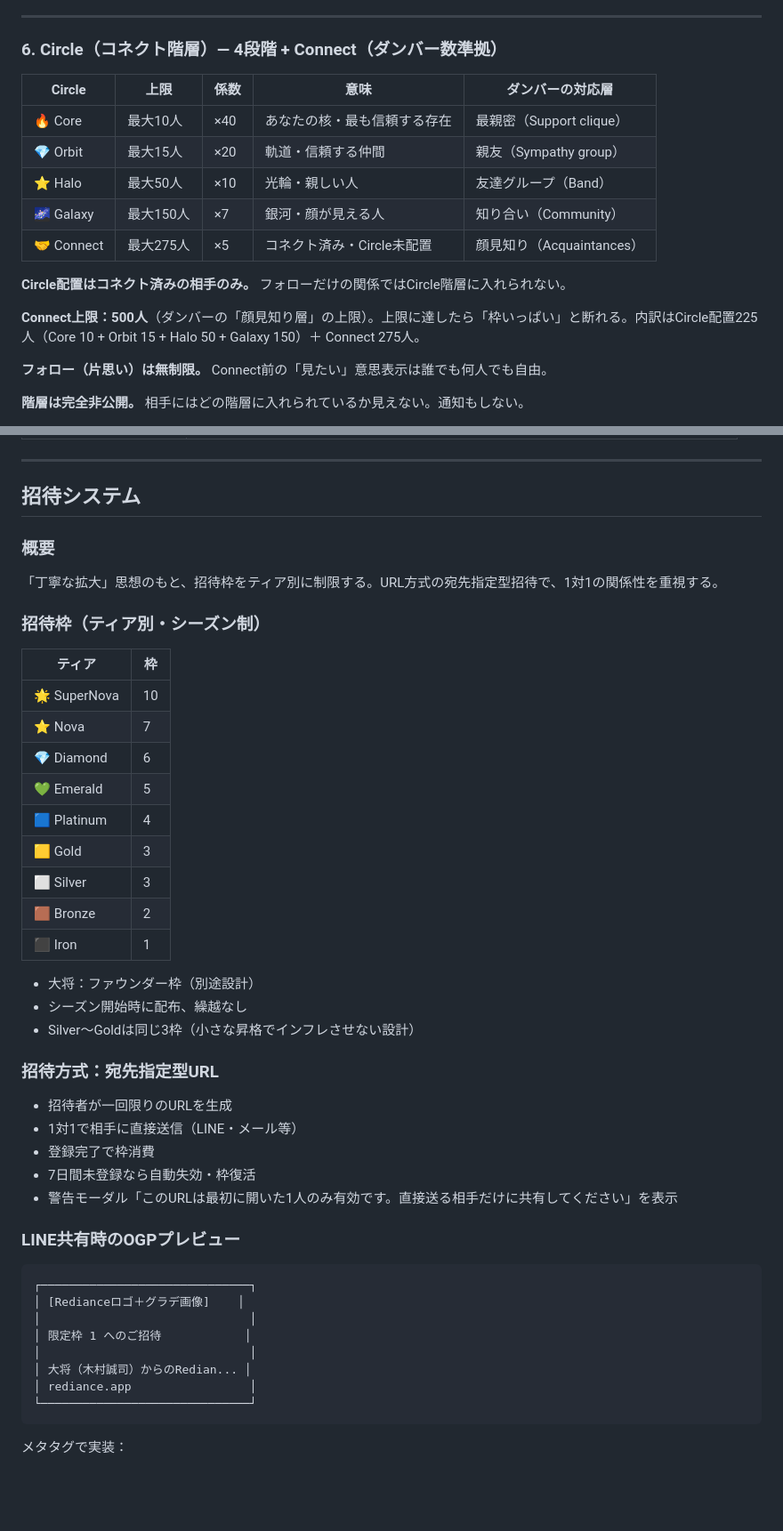
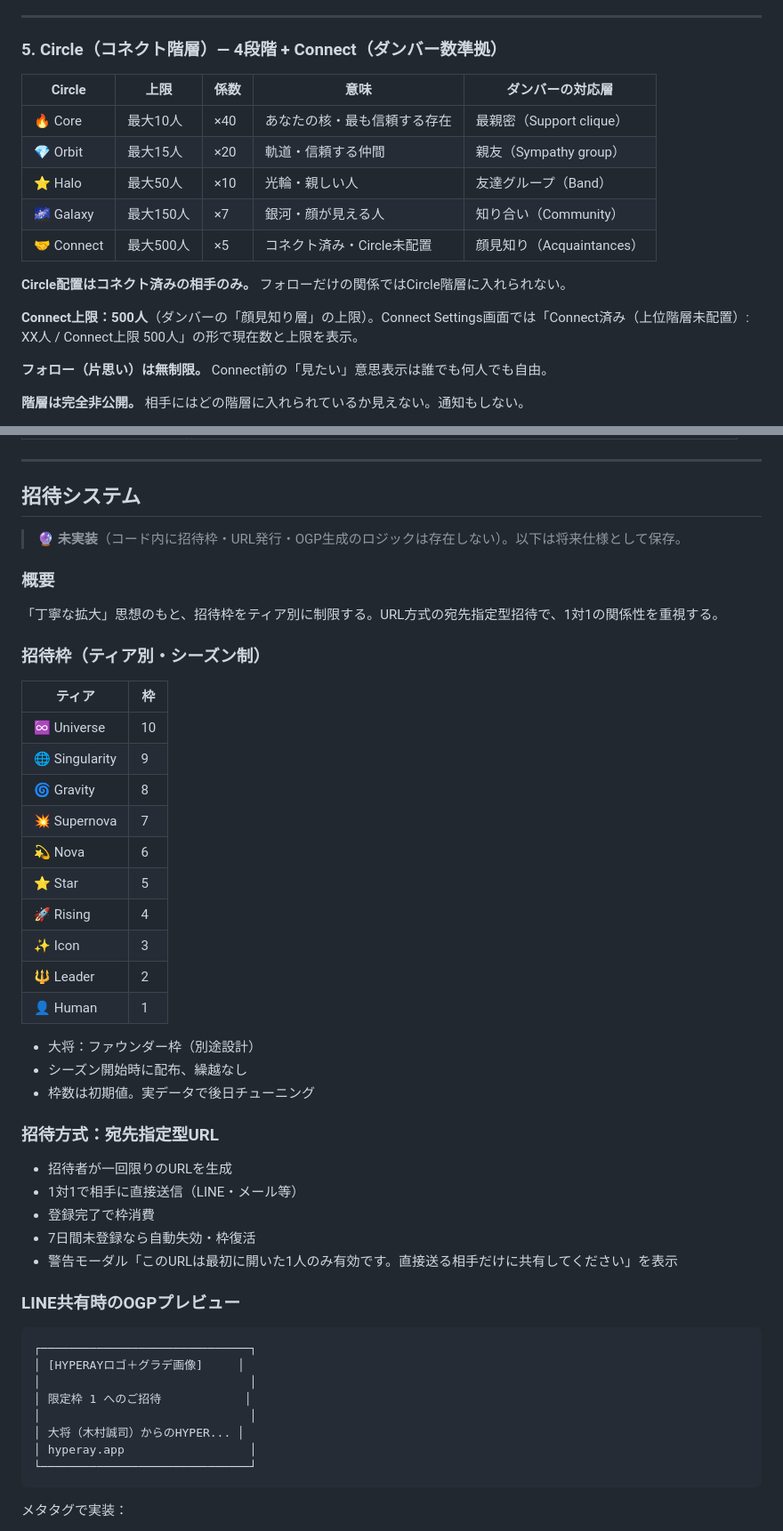
Before and after one commit to kimurap-collab/rediance-sns, a Markdown page: README.md, 2 parts joined by grey strips. Shown at 89% size. Drawn GitHub-style; blank space fills up the shorter version.

````diff
--- a/README.md
+++ b/README.md
@@ -181,7 +180,7 @@ Redianceには3つの関係レイヤーがあります。
 
 ---
 
-### 6. Circle（コネクト階層）— 4段階 + Connect（ダンバー数準拠）
+### 5. Circle（コネクト階層）— 4段階 + Connect（ダンバー数準拠）
 
 | Circle | 上限 | 係数 | 意味 | ダンバーの対応層 |
 |--------|------|------|------|------|
@@ -189,11 +188,11 @@ Redianceには3つの関係レイヤーがあります。
 | 💎 Orbit | 最大15人 | ×20 | 軌道・信頼する仲間 | 親友（Sympathy group） |
 | ⭐ Halo | 最大50人 | ×10 | 光輪・親しい人 | 友達グループ（Band） |
 | 🌌 Galaxy | 最大150人 | ×7 | 銀河・顔が見える人 | 知り合い（Community） |
-| 🤝 Connect | 最大275人 | ×5 | コネクト済み・Circle未配置 | 顔見知り（Acquaintances） |
+| 🤝 Connect | 最大500人 | ×5 | コネクト済み・Circle未配置 | 顔見知り（Acquaintances） |
 
 **Circle配置はコネクト済みの相手のみ。** フォローだけの関係ではCircle階層に入れられない。
 
-**Connect上限：500人**（ダンバーの「顔見知り層」の上限）。上限に達したら「枠いっぱい」と断れる。内訳はCircle配置225人（Core 10 + Orbit 15 + Halo 50 + Galaxy 150）＋ Connect 275人。
+**Connect上限：500人**（ダンバーの「顔見知り層」の上限）。Connect Settings画面では「Connect済み（上位階層未配置）: XX人 / Connect上限 500人」の形で現在数と上限を表示。
 
 **フォロー（片思い）は無制限。** Connect前の「見たい」意思表示は誰でも何人でも自由。
 
@@ -369,6 +383,8 @@ Redianceでは以下の情報が本人以外に見えない：
 
 ## 招待システム
 
+> 🔮 **未実装**（コード内に招待枠・URL発行・OGP生成のロジックは存在しない）。以下は将来仕様として保存。
+
 ### 概要
 
 「丁寧な拡大」思想のもと、招待枠をティア別に制限する。URL方式の宛先指定型招待で、1対1の関係性を重視する。
@@ -377,19 +393,20 @@ Redianceでは以下の情報が本人以外に見えない：
 
 | ティア | 枠 |
 |---|---|
-| 🌟 SuperNova | 10 |
-| ⭐ Nova | 7 |
-| 💎 Diamond | 6 |
-| 💚 Emerald | 5 |
-| 🟦 Platinum | 4 |
-| 🟨 Gold | 3 |
-| ⬜ Silver | 3 |
-| 🟫 Bronze | 2 |
-| ⬛ Iron | 1 |
+| ♾️ Universe | 10 |
+| 🌐 Singularity | 9 |
+| 🌀 Gravity | 8 |
+| 💥 Supernova | 7 |
+| 💫 Nova | 6 |
+| ⭐ Star | 5 |
+| 🚀 Rising | 4 |
+| ✨ Icon | 3 |
+| 🔱 Leader | 2 |
+| 👤 Human | 1 |
 
 - 大将：ファウンダー枠（別途設計）
 - シーズン開始時に配布、繰越なし
-- Silver〜Goldは同じ3枠（小さな昇格でインフレさせない設計）
+- 枠数は初期値。実データで後日チューニング
 
 ### 招待方式：宛先指定型URL
 
@@ -403,12 +420,12 @@ Redianceでは以下の情報が本人以外に見えない：
 
 ```
 ┌──────────────────────────────┐
-│ [Redianceロゴ＋グラデ画像]    │
+│ [HYPERAYロゴ＋グラデ画像]     │
 │                              │
 │ 限定枠 1 へのご招待            │
 │                              │
-│ 大将（木村誠司）からのRedian... │
-│ rediance.app                 │
+│ 大将（木村誠司）からのHYPER... │
+│ hyperay.app                  │
 └──────────────────────────────┘
 ```
 
````
Also changed, not shown: other parts of README.md (+106 -128 lines).
